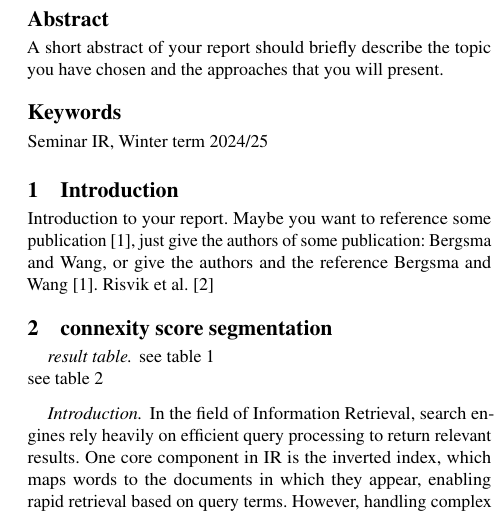
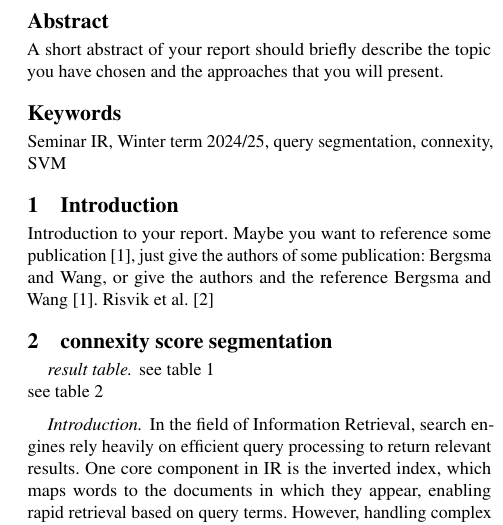
Before and after one commit to JohannesF99/ir-seminar-query-segmentation, a LaTeX paper (franke-report-query-segmentation/franke-report-query-segmentation-paper/franke-report-query-segmentation.tex, which reads franke-report-query-segmentation/franke-report-query-segmentation-paper/franke-report-query-segmentation-pre.tex): part of one column of page 1 of 2, cut so that both start at the same text. Compiled offline with pdfLaTeX; the source files are stored in an older character set and shown here as Unicode.

Commit message:
add keywords

```diff
--- a/franke-report-query-segmentation/franke-report-query-segmentation-paper/franke-report-query-segmentation-pre.tex
+++ b/franke-report-query-segmentation/franke-report-query-segmentation-paper/franke-report-query-segmentation-pre.tex
@@ -13,6 +13,6 @@
  A short abstract of your report should briefly describe the topic you have chosen and the approaches that you will present.
 \end{abstract}
 
-\keywords{Seminar IR, Winter term 2024/25}
+\keywords{Seminar IR, Winter term 2024/25, query segmentation, connexity, SVM}
 
 \maketitle
```
